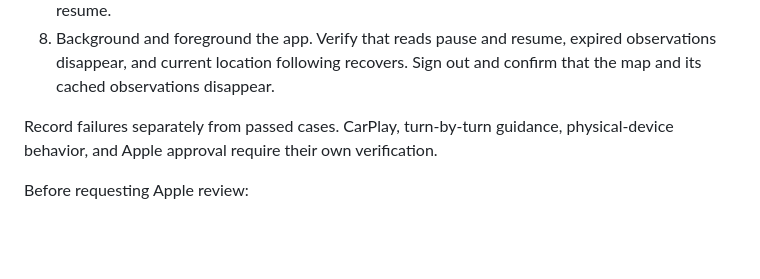
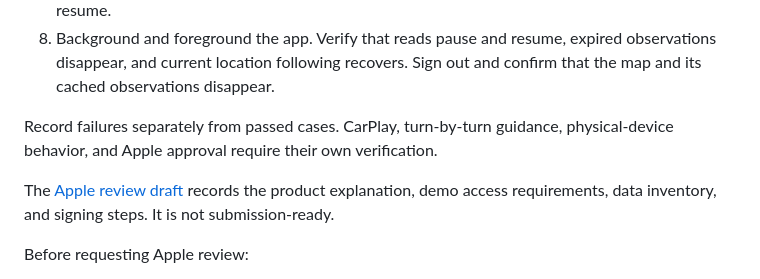
Before and after one commit to elsell/simple-strike, a Markdown page: docs/mobile.md, the part around the change. Drawn GitHub-style; blank space fills up the shorter version.

Commit message:
docs: prepare Apple review walkthrough and data inventory

```diff
--- a/docs/mobile.md
+++ b/docs/mobile.md
@@ -202,6 +202,9 @@ procedure, not evidence that the checks have passed.
 Record failures separately from passed cases. CarPlay, turn-by-turn guidance,
 physical-device behavior, and Apple approval require their own verification.
 
+The [Apple review draft](apple-review.md) records the product explanation, demo
+access requirements, data inventory, and signing steps. It is not submission-ready.
+
 Before requesting Apple review:
 
 1. Demonstrate destination entry, route progress, spoken maneuvers, rerouting,
```
Also changed, not shown: docs/apple-review.md (added, +100 -0 lines).
